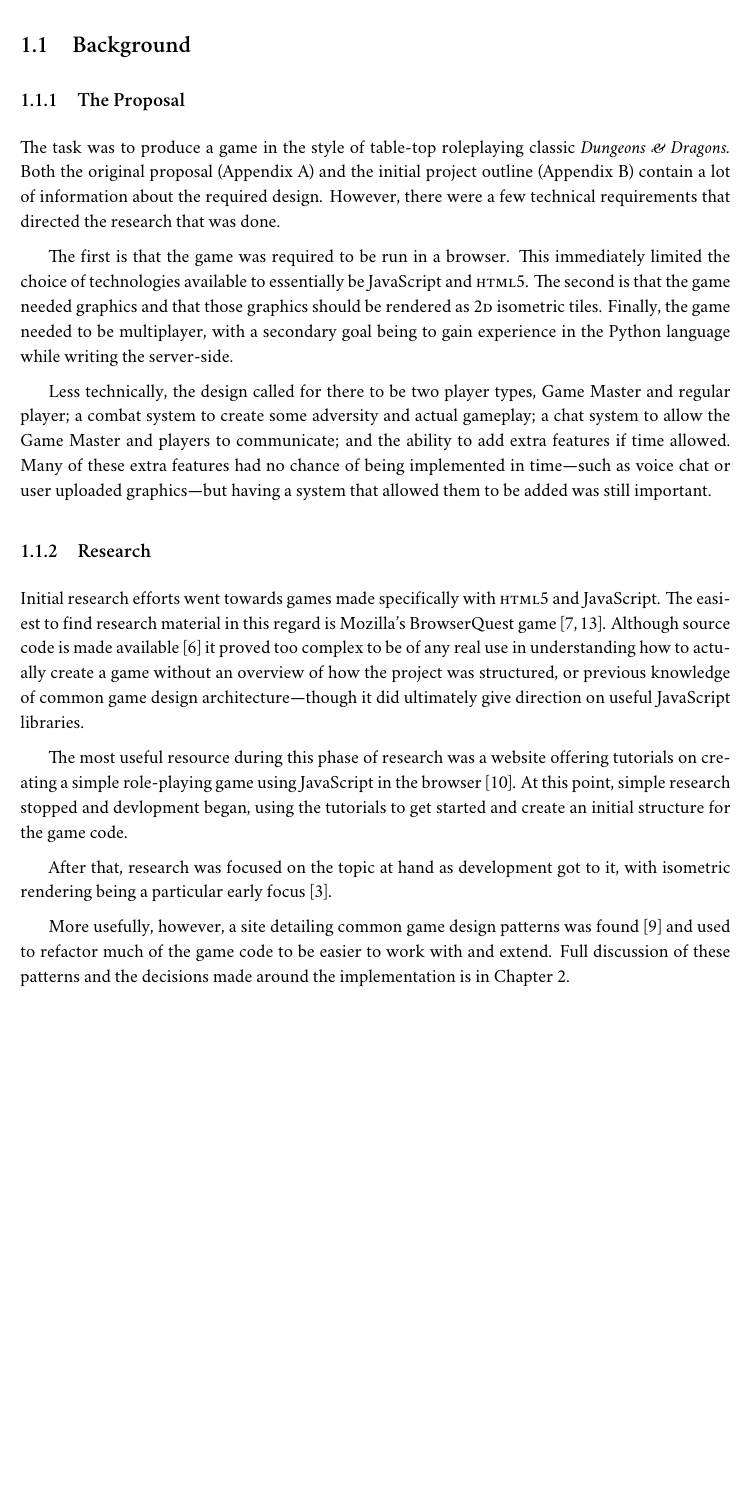
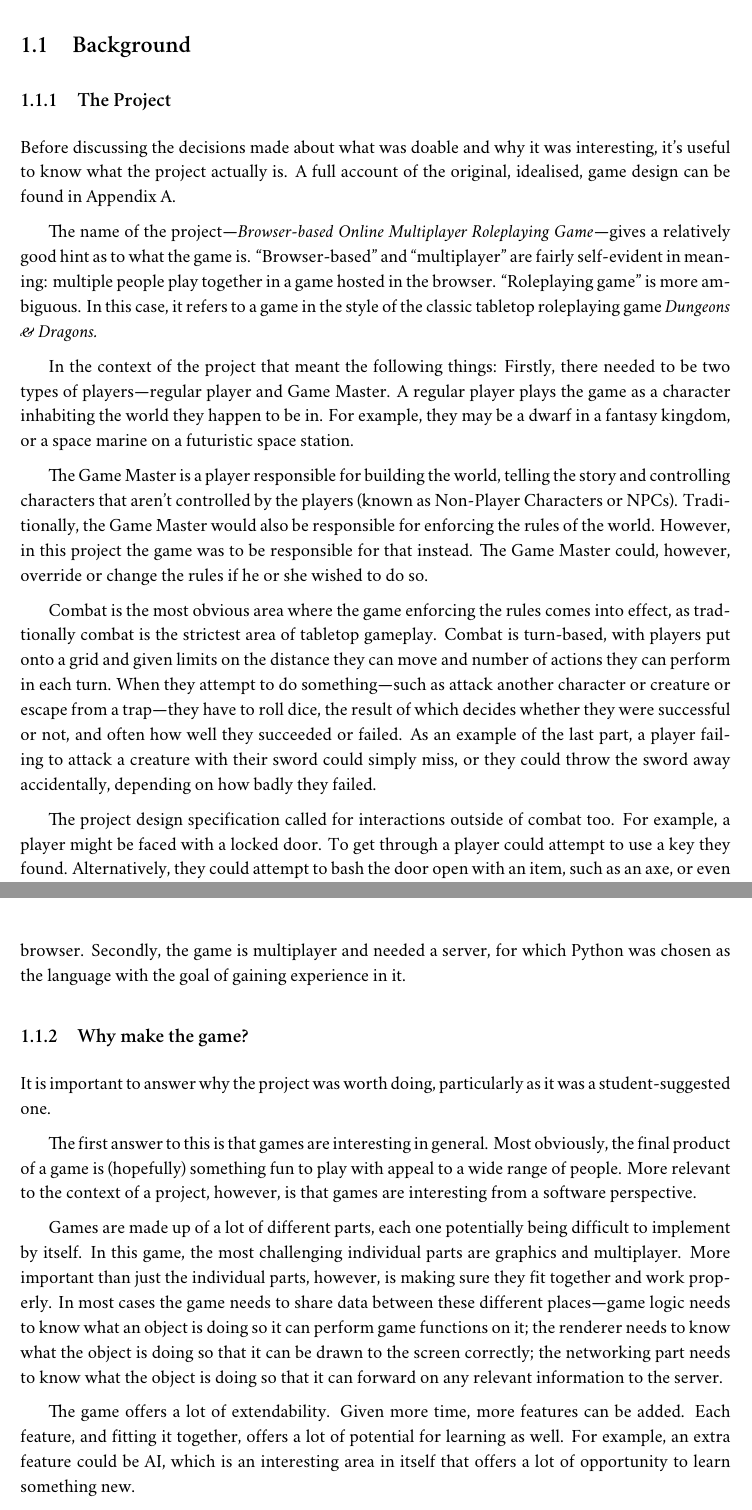
Before and after one commit to dljfield/peppercat, a LaTeX thesis (documents/Final Report/dissertation.tex, which reads documents/Final Report/Chapter1/chapter1.tex): part of page 9 of 24 before the commit and two parts of pages 9 and 10 of 25 after it, the two joined at a grey line, cut so that both start at the same text, the shorter picture padded with empty space. Compiled offline with XeLaTeX; a missing font is replaced by an installed copy or a similar font.

Commit message:
why is this so hard

```diff
--- a/documents/Final Report/Chapter1/chapter1.tex
+++ b/documents/Final Report/Chapter1/chapter1.tex
@@ -12,22 +12,36 @@ This chapter will discuss how that knowledge was acquired and used, going over t
 
 \section{Background}
 
-\subsection{The Proposal}
-The task was to produce a game in the style of table-top roleplaying classic \textit{Dungeons \& Dragons.} Both the original proposal (Appendix \ref{appendix:originalproposal}) and the initial project outline (Appendix \ref{appendix:projectoutline}) contain a lot of information about the required design. However, there were a few technical requirements that directed the research that was done.
+\subsection{The Project}
+Before discussing the decisions made about what was doable and why it was interesting, it's useful to know what the project actually is. A full account of the original, idealised, game design can be found in Appendix \ref{appendix:designspec}.
 
-The first is that the game was required to be run in a browser. This immediately limited the choice of technologies available to essentially be JavaScript and \textsc{html5}. The second is that the game needed graphics and that those graphics should be rendered as \textsc{2d} isometric tiles. Finally, the game needed to be multiplayer, with a secondary goal being to gain experience in the Python language while writing the server-side.
+The name of the project---\textit{Browser-based Online Multiplayer Roleplaying Game}---gives a relatively good hint as to what the game is. ``Browser-based'' and ``multiplayer'' are fairly self-evident in meaning: multiple people play together in a game hosted in the browser. ``Roleplaying game'' is more ambiguous. In this case, it refers to a game in the style of the classic tabletop roleplaying game \textit{Dungeons \& Dragons.}
 
-Less technically, the design called for there to be two player types, Game Master and regular player; a combat system to create some adversity and actual gameplay; a chat system to allow the Game Master and players to communicate; and the ability to add extra features if time allowed. Many of these extra features had no chance of being implemented in time---such as voice chat or user uploaded graphics---but having a system that allowed them to be added was still important.
+In the context of the project that meant the following things: Firstly, there needed to be two types of players---regular player and Game Master. A regular player plays the game as a character inhabiting the world they happen to be in. For example, they may be a dwarf in a fantasy kingdom, or a space marine on a futuristic space station.
 
-\subsection{Research}
-Initial research efforts went towards games made specifically with \textsc{html5} and JavaScript. The easiest to find research material in this regard is Mozilla's BrowserQuest game\cite{citeulike:13139186, citeulike:13139189}. Although source code is made available\cite{citeulike:13139194} it proved too complex to be of any real use in understanding how to actually create a game without an overview of how the project was structured, or previous knowledge of common game design architecture---though it did ultimately give direction on useful JavaScript libraries.
+The Game Master is a player responsible for building the world, telling the story and controlling characters that aren't controlled by the players (known as Non-Player Characters or NPCs). Traditionally, the Game Master would also be responsible for enforcing the rules of the world. However, in this project the game was to be responsible for that instead. The Game Master could, however, override or change the rules if he or she wished to do so.
 
-The most useful resource during this phase of research was a website offering tutorials on creating a simple role-playing game using JavaScript in the browser\cite{citeulike:13139212}. At this point, simple research stopped and devlopment began, using the tutorials to get started and create an initial structure for the game code.
+Combat is the most obvious area where the game enforcing the rules comes into effect, as tradtionally combat is the strictest area of tabletop gameplay. Combat is turn-based, with players put onto a grid and given limits on the distance they can move and number of actions they can perform in each turn. When they attempt to do something---such as attack another character or creature or escape from a trap---they have to roll dice, the result of which decides whether they were successful or not, and often how well they succeeded or failed. As an example of the last part, a player failing to attack a creature with their sword could simply miss, or they could throw the sword away accidentally, depending on how badly they failed.
 
-After that, research was focused on the topic at hand as development got to it, with isometric rendering being a particular early focus\cite{citeulike:13139216}.
+The project design specification called for interactions outside of combat too. For example, a player might be faced with a locked door. To get through a player could attempt to use a key they found. Alternatively, they could attempt to bash the door open with an item, such as an axe, or even their bare hands.
 
-More usefully, however, a site detailing common game design patterns was found\cite{citeulike:13049596} and used to refactor much of the game code to be easier to work with and extend. Full discussion of these patterns and the decisions made around the implementation is in Chapter \ref{chap:design}.
+Given that the majority of the game is players---be they regular or Game Master---interacting with each other it was important to allow players to communciate effectively. To this end, a chat system was specified.
 
+How the world is presented to players is important too. Given the style of game a simple textual system may well work. However, in this case graphics were asked for. More specifically, the graphics needed to be 2D isometric tiles.
+
+Finally, there were some technical specifications as well. Firstly, the game was to be run in a browser. Secondly, the game is multiplayer and needed a server, for which Python was chosen as the language with the goal of gaining experience in it.
+
+\subsection{Why make the game?}
+It is important to answer why the project was worth doing, particularly as it was a student-suggested one.
+
+The first answer to this is that games are interesting in general. Most obviously, the final product of a game is (hopefully) something fun to play with appeal to a wide range of people. More relevant to the context of a project, however, is that games are interesting from a software perspective.
+
+Games are made up of a lot of different parts, each one potentially being difficult to implement by itself. In this game, the most challenging individual parts are graphics and multiplayer. More important than just the individual parts, however, is making sure they fit together and work properly. In most cases the game needs to share data between these different places---game logic needs to know what an object is doing so it can perform game functions on it; the renderer needs to know what the object is doing so that it can be drawn to the screen correctly; the networking part needs to know what the object is doing so that it can forward on any relevant information to the server.
+
+The game offers a lot of extendability. Given more time, more features can be added. Each feature, and fitting it together, offers a lot of potential for learning as well. For example, an extra feature could be AI, which is an interesting area in itself that offers a lot of opportunity to learn something new.
+
+\subsection{Other Games}
+It is useful to take note of other games in the space that this project inhabits, both to see whether the project is worth doing and whether there is anything to be learned from the work of others.
 
 
 
```
Also changed, not shown: documents/Final Report/Appendix3/appendix3.tex (+1 -1 lines), documents/Final Report/dissertation.pdf, documents/Final Report/Chapter1/chapter1.tex (6 more changed lines).
